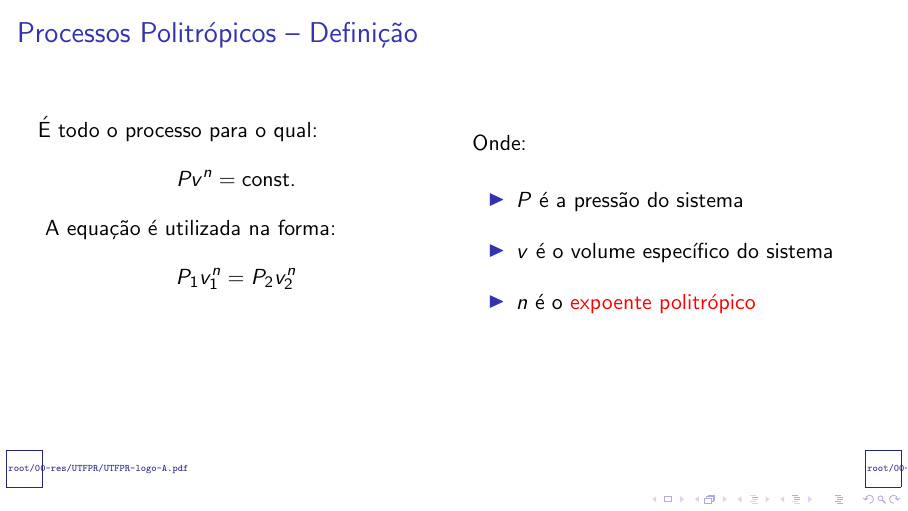
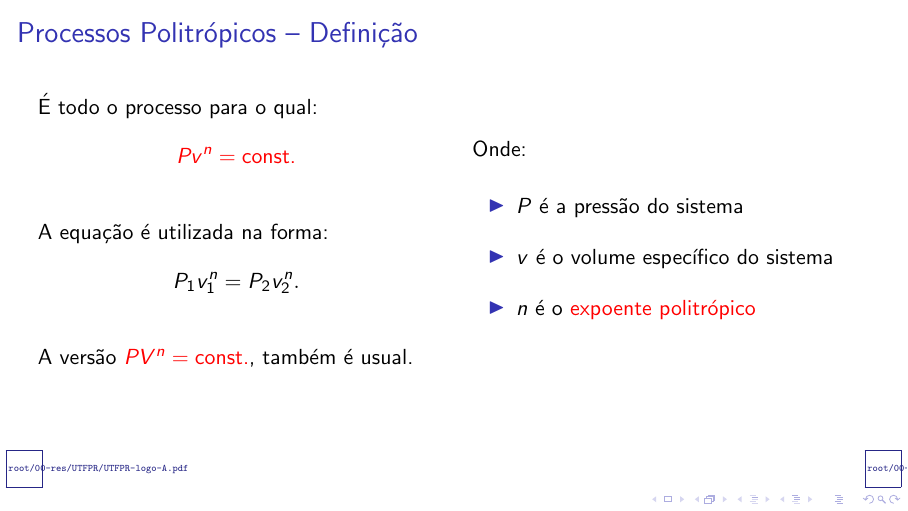
Before and after one commit to CNThermSci/ApplThermSci, LaTeX slides (ApplEngTherm/Part-A-Fundamentals/03-ClosedSystems/02-PolytropicProc/A0302-pt-PRES.tex, which reads ApplEngTherm/Part-A-Fundamentals/03-ClosedSystems/02-PolytropicProc/A0302-pt.tex): page 10 of 51 before the commit and page 11 of 52 after it. Compiled offline with pdfLaTeX.

Commit message:
UPD wrapping up Part-I for video production

```diff
--- a/ApplEngTherm/Part-A-Fundamentals/03-ClosedSystems/02-PolytropicProc/A0302-pt.tex
+++ b/ApplEngTherm/Part-A-Fundamentals/03-ClosedSystems/02-PolytropicProc/A0302-pt.tex
@@ -71,10 +71,13 @@
         \begin{columns}
         \column{0.50\textwidth}
         É todo o processo para o qual:
-        $$Pv^n = \mbox{const.}$$
-        \uncover<5->{
-            A equação é utilizada na forma:
-            $$P_1v_1^n = P_2v_2^n$$
+        \alert{$$Pv^n = \mbox{const.}$$}%
+        \uncover<5->{%
+            \par\noindent A equação é utilizada na forma:
+            $$P_1v_1^n = P_2v_2^n.$$%
+        }%
+        \uncover<6->{%
+            \par\noindent A versão \alert{$PV^n = \mbox{const.}$}, também é usual.
         }
         \column{0.50\textwidth}
         \uncover<2->{Onde:} \\[\bigskipamount]
```
Also changed, not shown: ApplEngTherm/Part-A-Fundamentals/03-ClosedSystems/02-PolytropicProc/A0302-pt-HOUT.pdf, ApplEngTherm/Part-A-Fundamentals/03-ClosedSystems/02-PolytropicProc/A0302-pt-PRES.pdf, ApplEngTherm/Part-A-Fundamentals/03-ClosedSystems/02-PolytropicProc/A0302-pt.tex (2 more changed lines).
